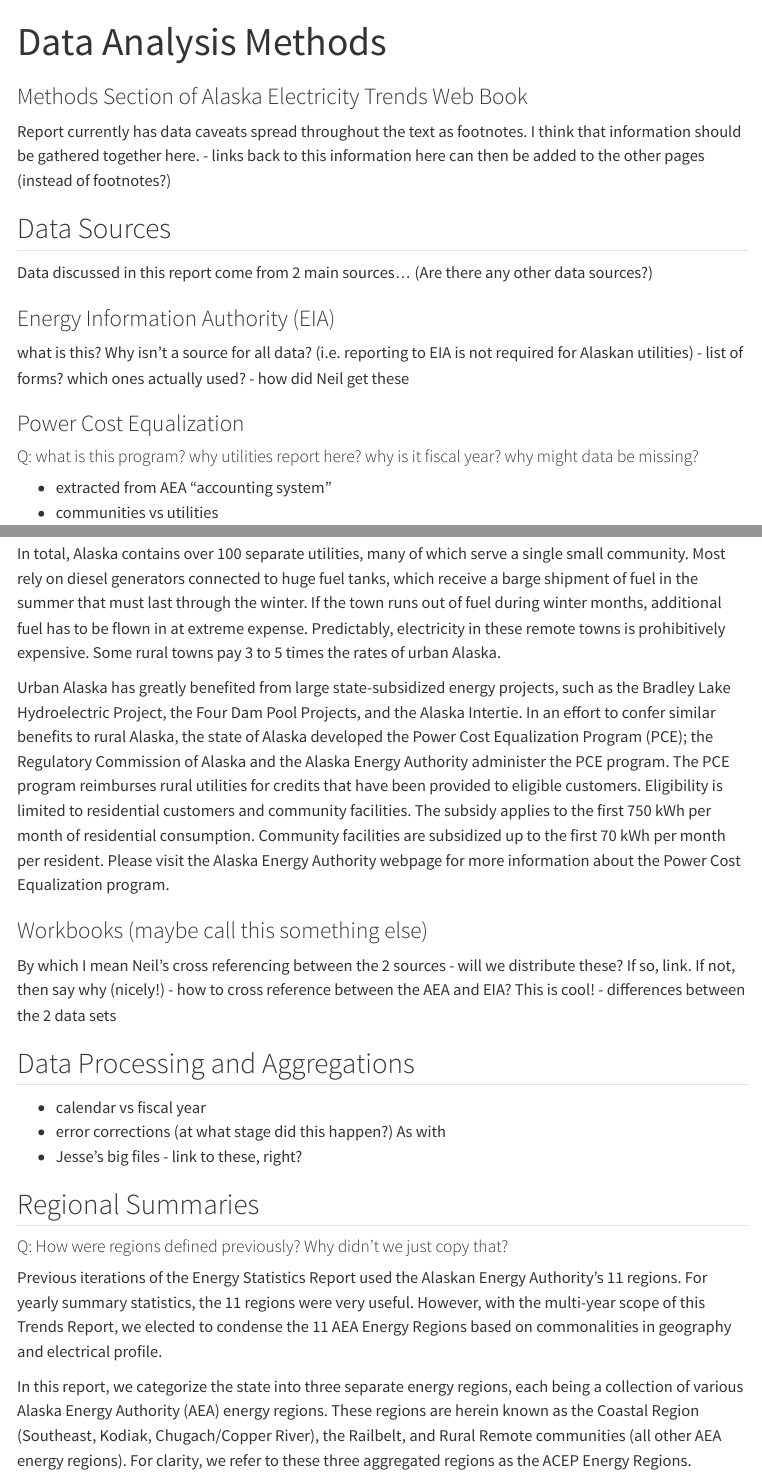
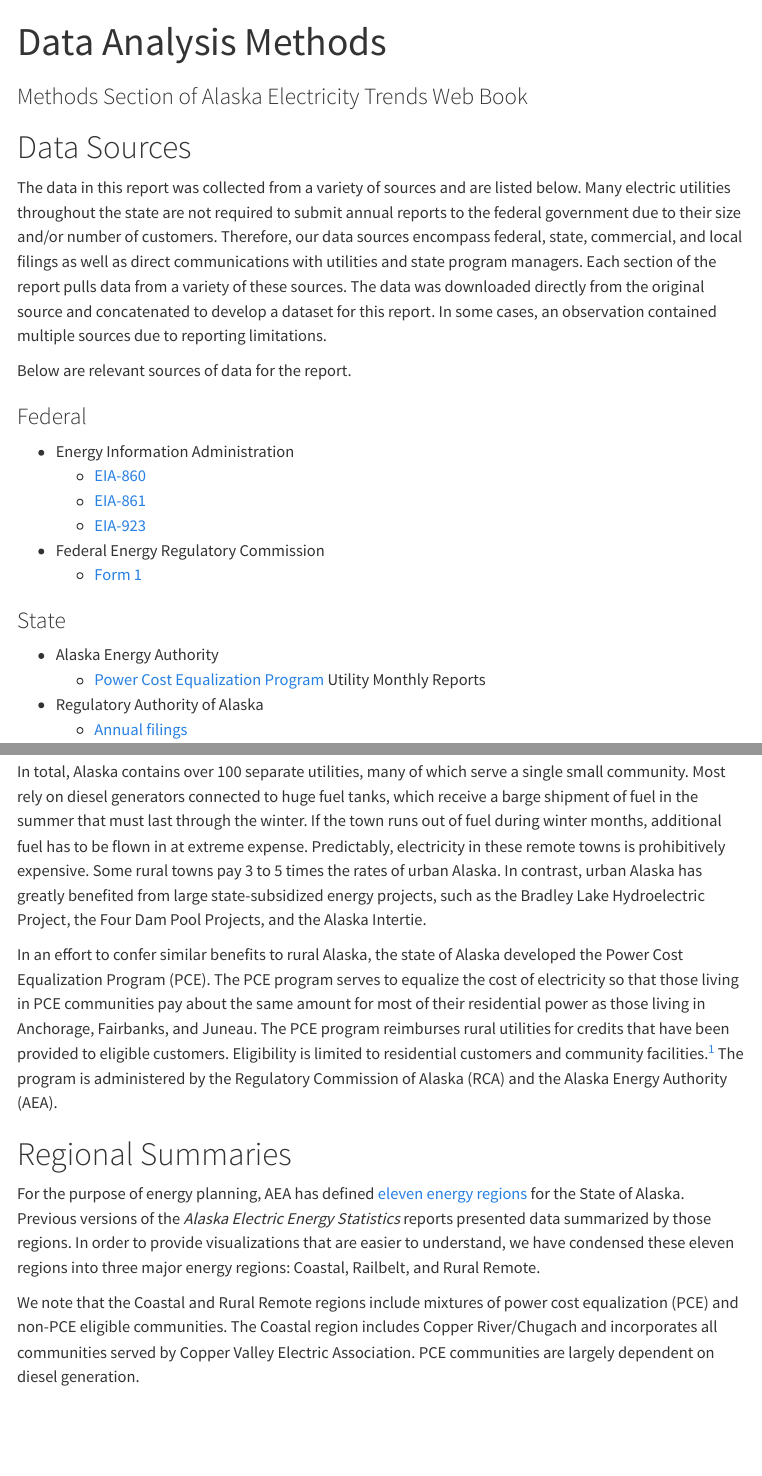
Before and after one commit to jikaczmarski/aetr-web-book-2024, a Quarto document (methods.qmd): the page in a window 1100 px wide, from its top, and a second part further down, joined at a grey line. Rendered offline with R 4.5, knitr and Pandoc in place of Quarto, with nearby package versions; menus at the side of the page are left out.

Commit message:
working on methods section #7

```diff
--- a/methods.qmd
+++ b/methods.qmd
@@ -3,12 +3,22 @@ title: "Data Analysis Methods"
 subtitle: "Methods Section of Alaska Electricity Trends Web Book"
 ---
 
-Report currently has data caveats spread throughout the text as footnotes. I think that information should be gathered together here.
-- links back to this information here can then be added to the other pages (instead of footnotes?)
+# Data Sources
+The data in this report was collected from a variety of sources and are listed below. Many electric utilities throughout the state are not required to submit annual reports to the federal government due to their size and/or number of customers. Therefore, our data sources encompass federal, state, commercial, and local filings as well as direct communications with utilities and state program managers. Each section of the report pulls data from a variety of these sources. The data was downloaded directly from the original source and concatenated to develop a dataset for this report. In some cases, an observation contained multiple sources due to reporting limitations.
 
+Below are relevant sources of data for the report.
 
-## Data Sources
+### Federal
+- Energy Information Administration
+	- [EIA-860](https://www.eia.gov/electricity/data/eia860/)
+	- [EIA-861](https://www.eia.gov/electricity/data/eia861/)
+	- [EIA-923](https://www.eia.gov/electricity/data/eia923/)
+- Federal Energy Regulatory Commission
+	- [Form 1](https://www.ferc.gov/general-information-0/electric-industry-forms/form-1-electric-utility-annual-report)
 
-Data discussed in this report come from 2 main sources... (Are there any other data sources?)
+### State
+- Alaska Energy Authority
+	- [Power Cost Equalization Program](https://www.akenergyauthority.org/What-We-Do/Power-Cost-Equalization) Utility Monthly Reports
+- Regulatory Authority of Alaska
+	- [Annual filings](https://rca.alaska.gov/RCAWeb/RCALibrary/RCAReports.aspx)
 
-### Energy Information Authority (EIA)
@@ -15,10 +31,6 @@ Data discussed in this report come from 2 main sources... (Are there any other d
 
-what is this?  Why isn't a source for all data? (i.e. reporting to EIA is not required for Alaskan utilities)
-- list of forms?  which ones actually used?
-- how did Neil get these
+### Individual Electric Utilities
 
-### Power Cost Equalization
+### Commercial Sources
+- [Intelligent Energy Systems](https://www.iesconnect.net)
 
-#### Q: what is this program? why utilities report here?  why is it fiscal year?  why might data be missing?
-- extracted from AEA "accounting system"
-- communities vs utilities
@@ -27,8 +42,12 @@ Assume no one knows what a PCE is.  Maybe think of Catalyst while write this. Sh
 
 Alaska is famous for wide expanses of rugged terrain. Towns are often extremely distant from one another, or are separated by inaccessible mountains and glaciers. The utility landscape of Alaska resembles a sea of islands, very different from the interconnected grids of the contiguous United States.
 
-In total, Alaska contains over 100 separate utilities, many of which serve a single small community. Most rely on diesel generators connected to huge fuel tanks, which receive a barge shipment of fuel in the summer that must last through the winter. If the town runs out of fuel during winter months, additional fuel has to be flown in at extreme expense. Predictably, electricity in these remote towns is prohibitively expensive. Some rural towns pay 3 to 5 times the rates of urban Alaska.
+In total, Alaska contains over 100 separate utilities, many of which serve a single small community. Most rely on diesel generators connected to huge fuel tanks, which receive a barge shipment of fuel in the summer that must last through the winter. If the town runs out of fuel during winter months, additional fuel has to be flown in at extreme expense. Predictably, electricity in these remote towns is prohibitively expensive. Some rural towns pay 3 to 5 times the rates of urban Alaska. In contrast, urban Alaska has greatly benefited from large state-subsidized energy projects, such as the Bradley Lake Hydroelectric Project, the Four Dam Pool Projects, and the Alaska Intertie.
 
-Urban Alaska has greatly benefited from large state-subsidized energy projects, such as the Bradley Lake Hydroelectric Project, the Four Dam Pool Projects, and the Alaska Intertie. In an effort to confer similar benefits to rural Alaska, the state of Alaska developed the Power Cost Equalization Program (PCE); the Regulatory Commission of Alaska and the Alaska Energy Authority administer the PCE program.
-The PCE program reimburses rural utilities for credits that have been provided to eligible customers. Eligibility is limited to residential customers and community facilities. The subsidy applies to the first 750 kWh per month of residential consumption. Community facilities are subsidized up to the first 70 kWh per month per resident.
-Please visit the Alaska Energy Authority webpage for more information about the Power Cost Equalization program.
+In an effort to confer similar benefits to rural Alaska, the state of Alaska developed the Power Cost Equalization Program (PCE). The PCE program serves to equalize the cost of electricity so that those living in PCE communities pay about the same amount for most of their residential power as those living in Anchorage, Fairbanks, and Juneau. The PCE program reimburses rural utilities for credits that have been provided to eligible customers. Eligibility is limited to residential customers and community facilities.[^1] The program is administered by the Regulatory Commission of Alaska (RCA) and the Alaska Energy Authority (AEA).
+
+# Regional Summaries
+
+For the purpose of energy planning, AEA has defined [eleven energy regions](https://dcra-cdo-dcced.opendata.arcgis.com/datasets/edb3e790ea4b40579f29e925afc061c5_0/explore?showTable=true) for the State of Alaska. Previous versions of the _Alaska Electric Energy Statistics_ reports presented data summarized by those regions. In order to provide visualizations that are easier to understand, we have condensed these eleven regions into three major energy regions: Coastal, Railbelt, and Rural Remote.
+
+We note that the Coastal and Rural Remote regions include mixtures of power cost equalization (PCE) and non-PCE eligible communities. The Coastal region includes Copper River/Chugach and incorporates all communities served by Copper Valley Electric Association. PCE communities are largely dependent on diesel generation.
@@ -35,23 +58,2 @@ Please visit the Alaska Energy Authority webpage for more information about the
 
 
-### Workbooks (maybe call this something else)
-
-By which I mean Neil's cross referencing between the 2 sources
-- will we distribute these? If so, link.  If not, then say why (nicely!)
-- how to cross reference between the AEA and EIA?  This is cool!
-- differences between the 2 data sets
-
-## Data Processing and Aggregations
-
-- calendar vs fiscal year
-- error corrections (at what stage did this happen?)
-As with
-- Jesse's big files - link to these, right?
-
-
-## Regional Summaries
-#### Q: How were regions defined previously? Why didn't we just copy that?
-
-Previous iterations of the Energy Statistics Report used the Alaskan Energy Authority's 11 regions. For yearly summary statistics, the 11 regions were very useful. However, with the multi-year scope of this Trends Report, we elected to condense the 11 AEA Energy Regions based on commonalities in geography and electrical profile.
-
-In this report, we categorize the state into three separate energy regions, each being a collection of various Alaska Energy Authority (AEA) energy regions. These regions are herein known as the Coastal Region (Southeast, Kodiak, Chugach/Copper River), the Railbelt, and Rural Remote communities (all other AEA energy regions). For clarity, we refer to these three aggregated regions as the ACEP Energy Regions.
```
Also changed, not shown: about.qmd (+2 -0 lines), acronyms.qmd (+3 -0 lines), consumption.qmd (+1 -1 lines), generation.qmd (+1 -1 lines), images/AEA_ACEP_regions_map.png (added), methods.qmd (24 more changed lines).
